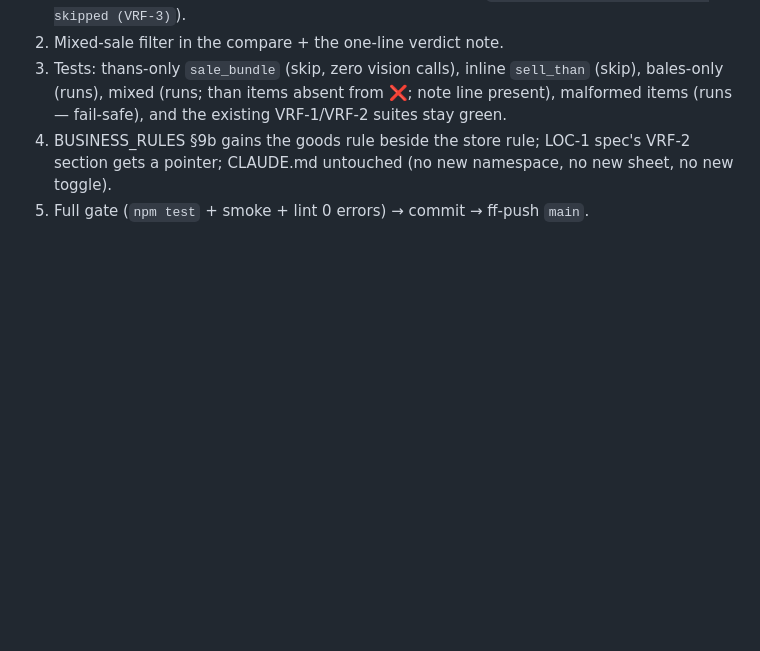
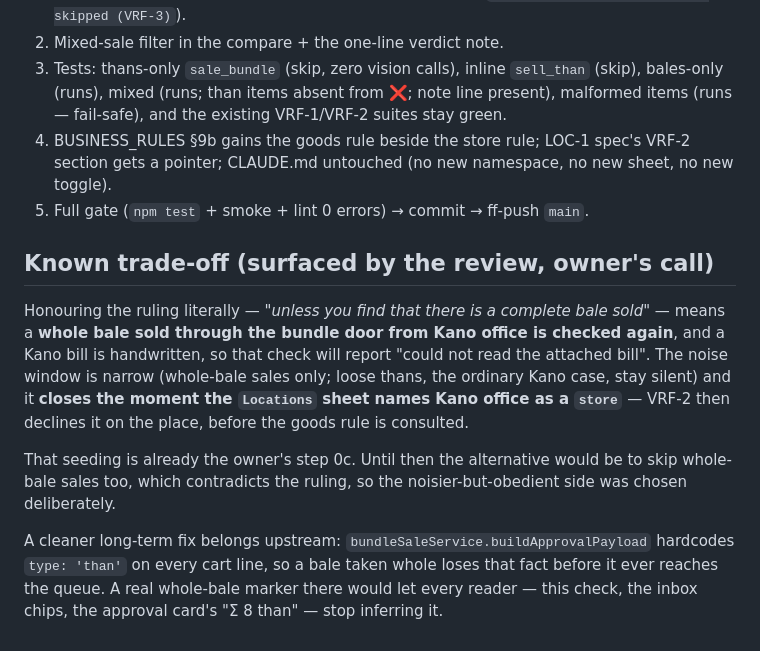
Before and after one commit to krishnaGkp27/AtFactoryPrice, a Markdown page: telegram-ops-bot/specs/VRF-3_THAN_SALE_BILL_SKIP.md, the part around the change. Drawn GitHub-style; blank space fills up the shorter version.

Commit message:
VRF-3 spec: record the trade-off the review surfaced
Honouring the owner's ruling literally means a whole bale sold through
the bundle door from Kano office gets checked again, and a Kano bill is
handwritten — so that one case can still produce a "could not read the
bill" warning until the Locations sheet names Kano office a store, at
which point VRF-2 declines it on the place first. Narrow window, already
covered by the owner's existing step 0c, and the alternative would have
contradicted the ruling.

Also recorded where the real fix belongs: bundleSaleService hardcodes
type:'than' on every cart line, so a bale taken whole loses that fact
before it reaches the queue and every reader has to infer it.

Docs only.

Co-Authored-By: Claude Opus 5 <noreply@anthropic.com>
Claude-Session: https://claude.ai/code/session_01UsVKL6Zp7EsKeNCqx55JnV

```diff
--- a/telegram-ops-bot/specs/VRF-3_THAN_SALE_BILL_SKIP.md
+++ b/telegram-ops-bot/specs/VRF-3_THAN_SALE_BILL_SKIP.md
@@ -79,3 +79,24 @@ at entry (§9b) · the unreadable-bill warning for sales that DO qualify.
    (no new namespace, no new sheet, no new toggle).
 5. Full gate (`npm test` + smoke + lint 0 errors) → commit → ff-push
    `main`.
+
+## Known trade-off (surfaced by the review, owner's call)
+
+Honouring the ruling literally — *"unless you find that there is a
+complete bale sold"* — means a **whole bale sold through the bundle door
+from Kano office is checked again**, and a Kano bill is handwritten, so
+that check will report "could not read the attached bill". The noise
+window is narrow (whole-bale sales only; loose thans, the ordinary Kano
+case, stay silent) and it **closes the moment the `Locations` sheet names
+Kano office as a `store`** — VRF-2 then declines it on the place, before
+the goods rule is consulted.
+
+That seeding is already the owner's step 0c. Until then the alternative
+would be to skip whole-bale sales too, which contradicts the ruling, so
+the noisier-but-obedient side was chosen deliberately.
+
+A cleaner long-term fix belongs upstream: `bundleSaleService.buildApprovalPayload`
+hardcodes `type: 'than'` on every cart line, so a bale taken whole loses
+that fact before it ever reaches the queue. A real whole-bale marker
+there would let every reader — this check, the inbox chips, the approval
+card's "Σ 8 than" — stop inferring it.
```
